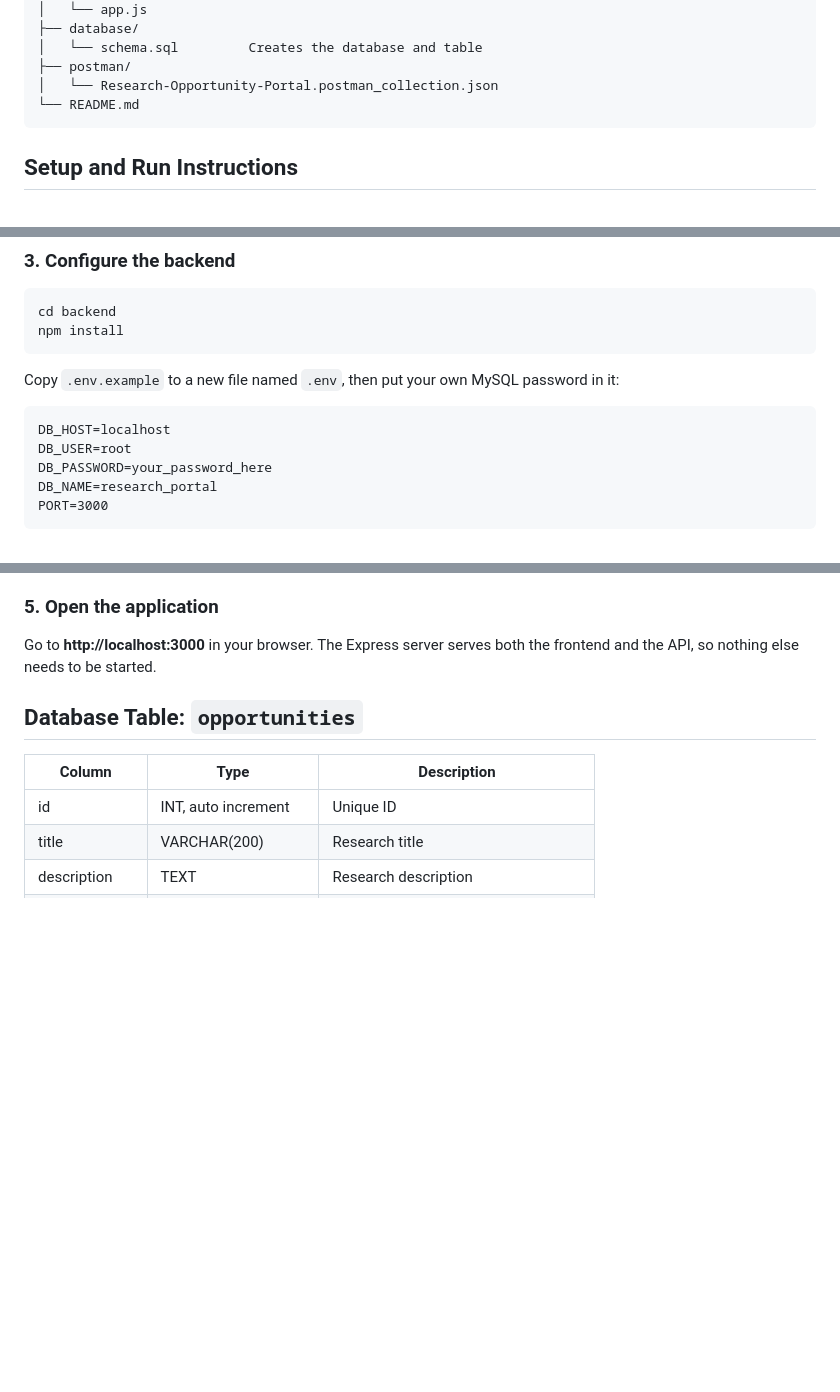
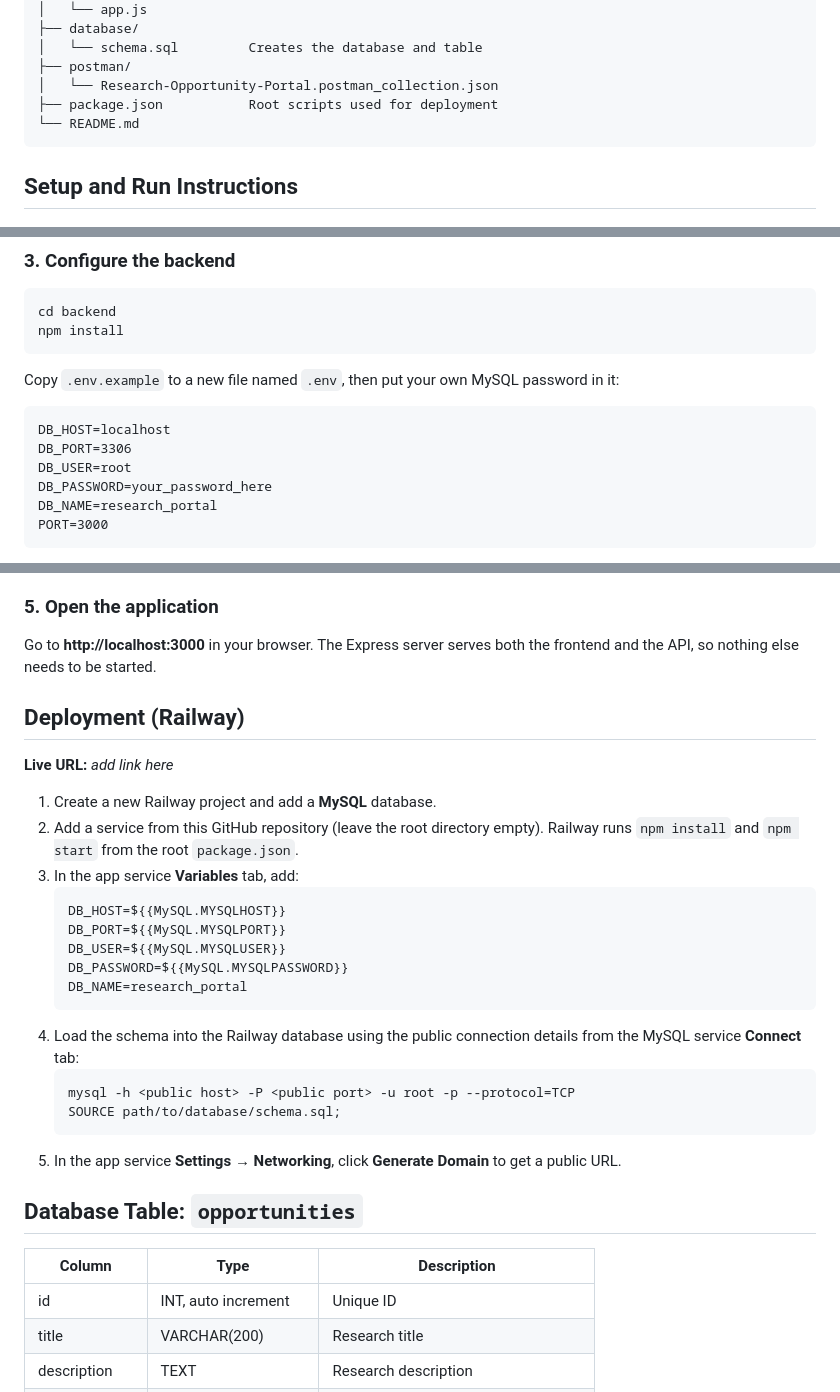
Before and after one commit to flybox22200-a11y/cn-assignment-1, a Markdown page: README.md, 3 parts joined by grey strips. GitHub-like rendering; blank space fills up the shorter version.

Commit message:
Add Railway deployment instructions to README
Co-Authored-By: Claude Opus 5.5 <noreply@anthropic.com>

````diff
--- a/README.md
+++ b/README.md
@@ -37,6 +37,7 @@ cn-assignment-1/
 │   └── schema.sql         Creates the database and table
 ├── postman/
 │   └── Research-Opportunity-Portal.postman_collection.json
+├── package.json           Root scripts used for deployment
 └── README.md
 ```
 
@@ -68,6 +69,7 @@ Copy `.env.example` to a new file named `.env`, then put your own MySQL password
 
 ```
 DB_HOST=localhost
+DB_PORT=3306
 DB_USER=root
 DB_PASSWORD=your_password_here
 DB_NAME=research_portal
@@ -87,6 +89,27 @@ You should see `Server running on http://localhost:3000`.
 ### 5. Open the application
 
 Go to **http://localhost:3000** in your browser. The Express server serves both the frontend and the API, so nothing else needs to be started.
+
+## Deployment (Railway)
+
+**Live URL:** _add link here_
+
+1. Create a new Railway project and add a **MySQL** database.
+2. Add a service from this GitHub repository (leave the root directory empty). Railway runs `npm install` and `npm start` from the root `package.json`.
+3. In the app service **Variables** tab, add:
+   ```
+   DB_HOST=${{MySQL.MYSQLHOST}}
+   DB_PORT=${{MySQL.MYSQLPORT}}
+   DB_USER=${{MySQL.MYSQLUSER}}
+   DB_PASSWORD=${{MySQL.MYSQLPASSWORD}}
+   DB_NAME=research_portal
+   ```
+4. Load the schema into the Railway database using the public connection details from the MySQL service **Connect** tab:
+   ```
+   mysql -h <public host> -P <public port> -u root -p --protocol=TCP
+   SOURCE path/to/database/schema.sql;
+   ```
+5. In the app service **Settings → Networking**, click **Generate Domain** to get a public URL.
 
 ## Database Table: `opportunities`
 
````
